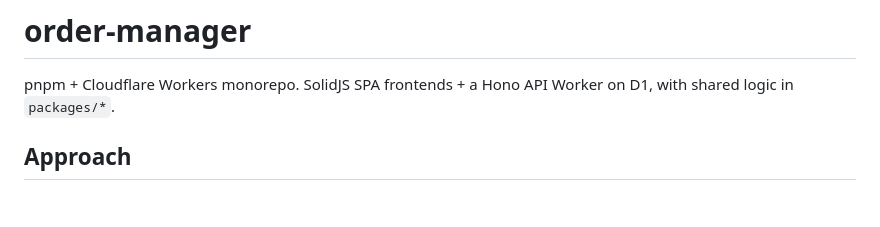
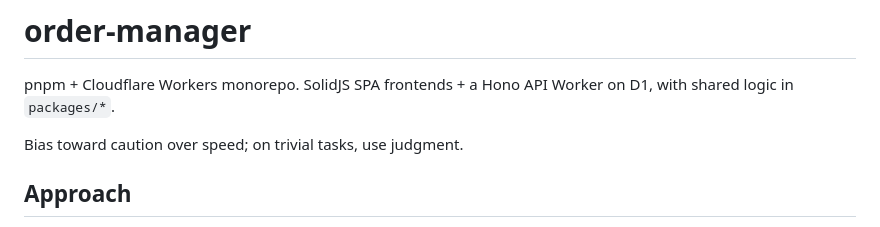
Before and after one commit to axunion/order-manager, a Markdown page: CLAUDE.md, the part around the change. Drawn GitHub-style; blank space fills up the shorter version.

```diff
--- a/CLAUDE.md
+++ b/CLAUDE.md
@@ -2,6 +2,8 @@
 
 pnpm + Cloudflare Workers monorepo. SolidJS SPA frontends + a Hono API Worker
 on D1, with shared logic in `packages/*`.
+
+Bias toward caution over speed; on trivial tasks, use judgment.
 
 ## Approach
 
```
Also changed, not shown: .claude/agents/doc-sync-auditor.md (+3 -3 lines), 1 other file.
